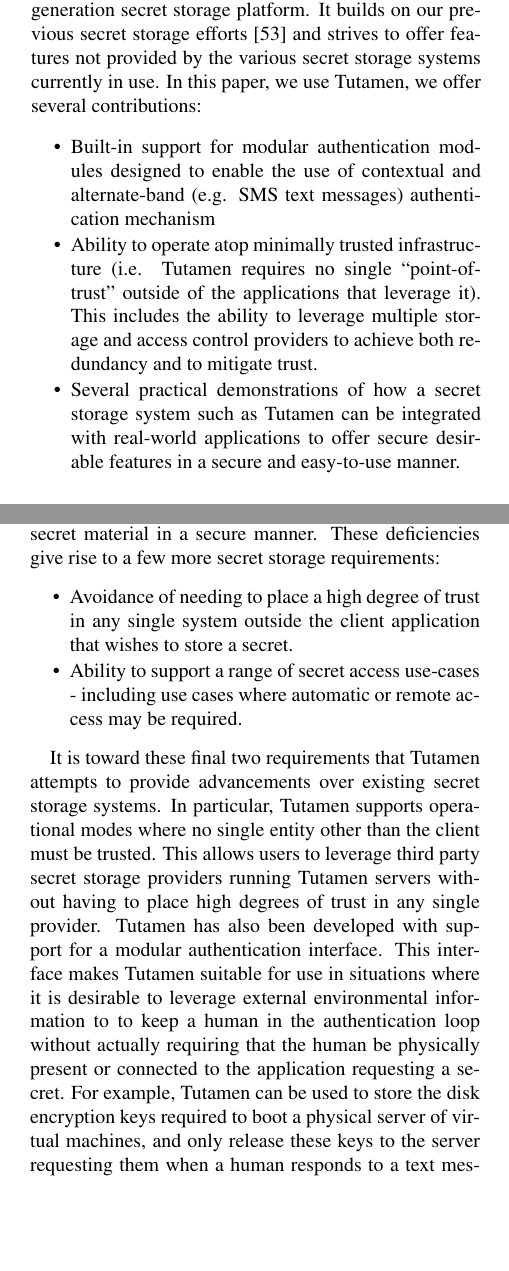
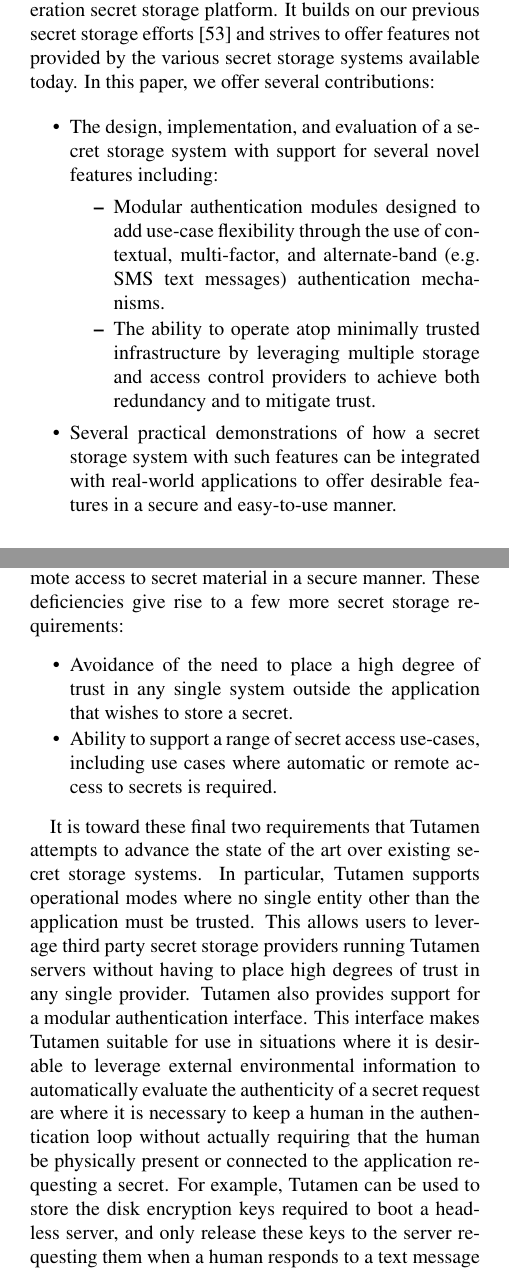
Before and after one commit to asayler/tutamen-socc16, a LaTeX document (report.tex, which reads intro.tex): two parts of the columns of pages 1 and 2 of 15, joined at a grey line, cut so that both start at the same text, the shorter picture padded with empty space. Compiled offline with pdfLaTeX; a LaTeX package or settings file that is missing is left out.

Commit message:
Intro edits

```diff
--- a/intro.tex
+++ b/intro.tex
@@ -15,21 +15,23 @@
 without sacrificing functionality in the process. Tutamen is a next
 generation secret storage platform. It builds on our previous secret
 storage efforts~\cite{custos-trios} and strives to offer features not
-provided by the various secret storage systems currently in
-use. In this paper, we use Tutamen, we offer several contributions:
+provided by the various secret storage systems available today. In
+this paper, we offer several contributions:
 
 \begin{packed_item}
-\item Built-in support for modular authentication modules designed to
-  enable the use of contextual and alternate-band (e.g. SMS text
-  messages) authentication mechanism
-\item Ability to operate atop minimally trusted infrastructure
-  (i.e. Tutamen requires no single ``point-of-trust'' outside of the
-  applications that leverage it). This includes the ability to
-  leverage multiple storage and access control providers to achieve
-  both redundancy and to mitigate trust.
+\item The design, implementation, and evaluation of a secret storage
+  system with support for several novel features including:
+  \begin{packed_item}
+  \item Modular authentication modules designed to add use-case
+    flexibility through the use of contextual, multi-factor, and
+    alternate-band (e.g. SMS text messages) authentication mechanisms.
+  \item The ability to operate atop minimally trusted infrastructure
+    by leveraging multiple storage and access control providers to
+    achieve both redundancy and to mitigate trust.
+  \end{packed_item}
 \item Several practical demonstrations of how a secret storage system
-  such as Tutamen can be integrated with real-world applications to
-  offer secure desirable features in a secure and easy-to-use manner.
+  with such features can be integrated with real-world applications to
+  offer desirable features in a secure and easy-to-use manner.
 \end{packed_item}
 
 \subsection{The Need for Secret Storage}
@@ -64 +62,0 @@
-authenticate to a variety of external APIs and services.
@@ -98,3 +92,0 @@
-infrastructure. Second, they tend to lack support for use cases
-requiring autonomous or remote access to secret material in a secure
-manner. These deficiencies give rise to a few more secret
@@ -101,30 +100,31 @@
+untrusted infrastructure. Second, they tend to lack support for use
+cases requiring autonomous or remote access to secret material in a
+secure manner. These deficiencies give rise to a few more secret
 storage requirements:
 
 \begin{packed_item}
-\item Avoidance of needing to place a high degree of trust in any
-  single system outside the client application that wishes to store a
-  secret.
-\item Ability to support a range of secret access use-cases -
-  including use cases where automatic or remote access may be required.
+\item Avoidance of the need to place a high degree of trust in any
+  single system outside the application that wishes to store a secret.
+\item Ability to support a range of secret access use-cases, including
+  use cases where automatic or remote access to secrets is required.
 \end{packed_item}
 
 It is toward these final two requirements that Tutamen attempts to
-provide advancements over existing secret storage systems. In
+advance the state of the art over existing secret storage systems. In
 particular, Tutamen supports operational modes where no single entity
-other than the client must be trusted. This allows users to leverage
-third party secret storage providers running Tutamen servers without
-having to place high degrees of trust in any single provider. Tutamen
-has also been developed with support for a modular authentication
+other than the application must be trusted. This allows users to
+leverage third party secret storage providers running Tutamen servers
+without having to place high degrees of trust in any single
+provider. Tutamen also provides support for a modular authentication
 interface. This interface makes Tutamen suitable for use in situations
 where it is desirable to leverage external environmental information
-to to keep a human in the authentication loop without actually
-requiring that the human be physically present or connected to the
-application requesting a secret. For example, Tutamen can be used to
-store the disk encryption keys required to boot a physical server of
-virtual machines, and only release these keys to the server requesting
+to automatically evaluate the authenticity of a secret request are
+where it is necessary to keep a human in the authentication loop
+without actually requiring that the human be physically present or
+connected to the application requesting a secret. For example, Tutamen
+can be used to store the disk encryption keys required to boot a
+headless server, and only release these keys to the server requesting
 them when a human responds to a text message confirming the boot
 request.
 
-% Todo: comparison table?
-
 %%  LocalWords:  Tutamen LastPass HashiCorp's Lyft's Keywhiz OOB SMS
--- a/report.tex
+++ b/report.tex
@@ -119 +109 @@
-meeting a variety of security and privacy requirements.
+contextual, multi-factor, and alternate-band authentication
```
Also changed, not shown: intro.tex (61 more changed lines), report.tex (21 more changed lines).
